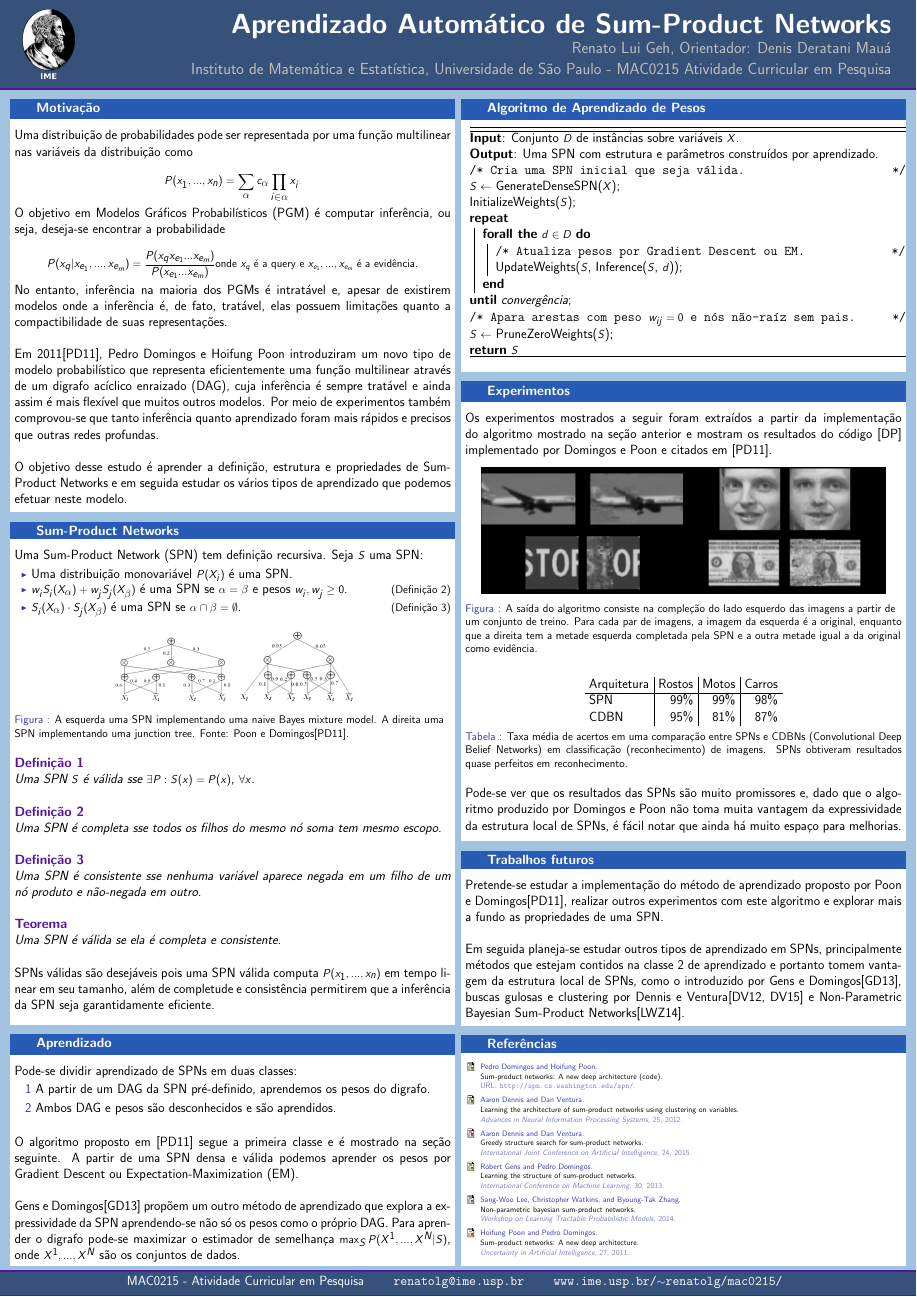
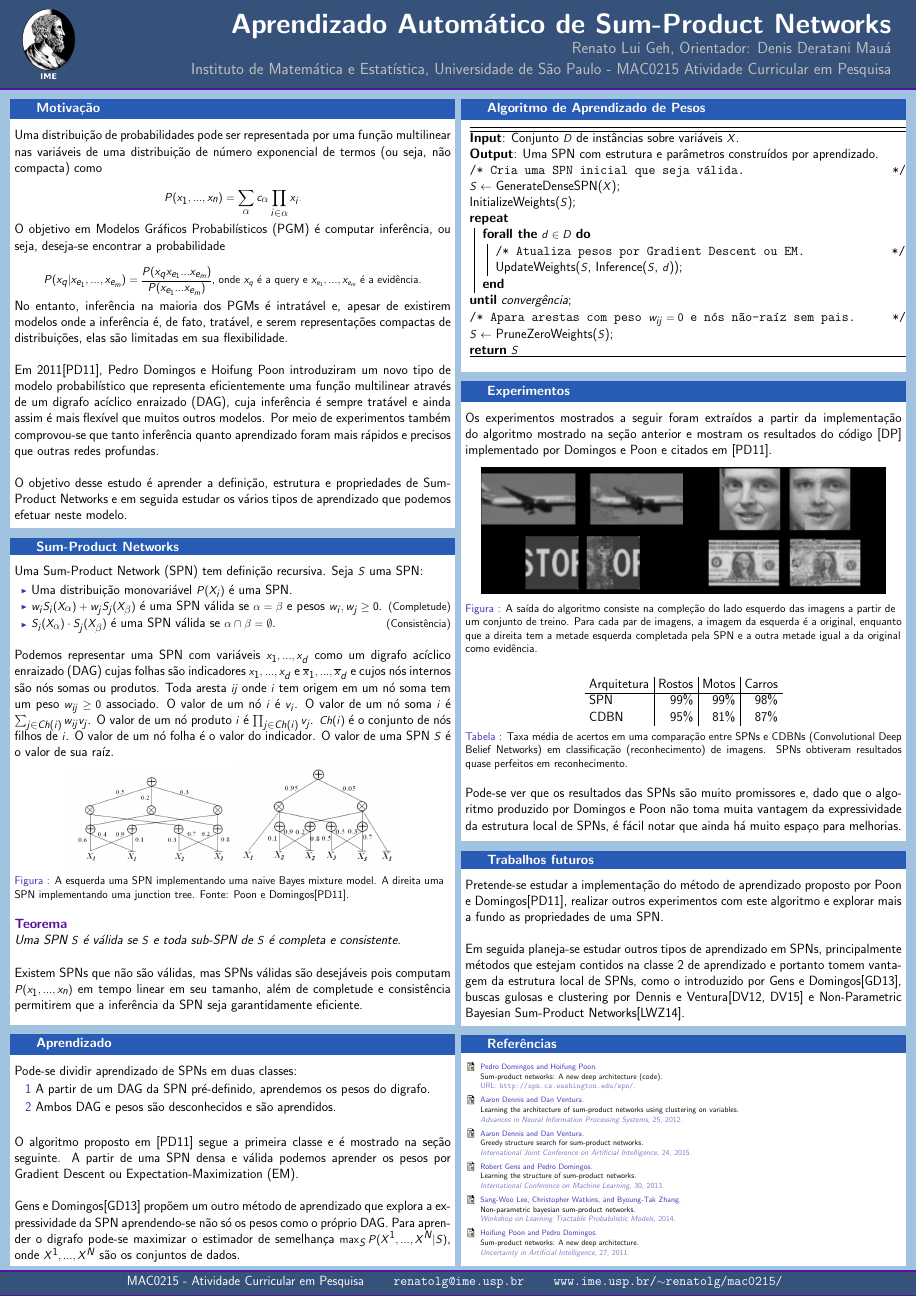
Before and after one commit to RenatoGeh/mac0215, a LaTeX poster (poster/poster.tex): the whole page. The pictures show the PDF file poster/poster.pdf that the author committed with the source.

Commit message:
Talvez últimas correções para o poster.

```diff
--- a/poster/poster.tex
+++ b/poster/poster.tex
@@ -71,7 +71,8 @@
             \begin{block}{Motivação}
               \justifying
               Uma distribuição de probabilidades pode ser representada por uma função multilinear
-              nas variáveis da distribuição como
+              nas variáveis de uma distribuição de número exponencial de termos (ou seja, não
+              compacta) como
 
               \begin{equation*}\tiny
                 P(x_1,...,x_n) = \sum_\alpha c_\alpha \prod_{i \in \alpha} x_i\text{.}
@@ -86,8 +87,8 @@
               \end{equation*}
 
               No entanto, inferência na maioria dos PGMs é intratável e, apesar de existirem
-              modelos onde a inferência é, de fato, tratável, elas possuem limitações quanto a
-              compactibilidade de suas representações. \\~\\
+              modelos onde a inferência é, de fato, tratável, e serem representações compactas de
+              distribuições, elas são limitadas em sua flexibilidade.\\~\\
 
               Em 2011\cite{poon-domingos}, Pedro Domingos e Hoifung Poon introduziram um novo tipo
               de modelo probabilístico que representa eficientemente uma função multilinear através
@@ -109,37 +110,36 @@
               Uma Sum-Product Network (SPN) tem definição recursiva. Seja $S$ uma SPN:
               \begin{itemize}
                 \item Uma distribuição monovariável $P(X_i)$ é uma SPN.
-                \item $w_iS_i(X_\alpha)+w_jS_j(X_\beta)$ é uma SPN se $\alpha=\beta$ e pesos $w_i,
-                  w_j\geq0$.\hfill\small{(Definição 2)}
-                \item \normalsize{$S_i(X_\alpha) \cdot S_j(X_\beta)$ é uma SPN se}
-                  $\alpha\cap\beta=\emptyset$.\hfill\small{(Definição 3)}
+                \item $w_iS_i(X_\alpha)+w_jS_j(X_\beta)$ é uma SPN válida se $\alpha=\beta$ e pesos
+                  $w_i,w_j\geq0$.\hfill\small{(Completude)}
+                \item \normalsize{$S_i(X_\alpha) \cdot S_j(X_\beta)$ é uma SPN válida se}
+                  $\alpha\cap\beta=\emptyset$.\hfill\small{(Consistência)} \\~\\
               \end{itemize}
 
+              Podemos representar uma SPN com variáveis $x_1,...,x_d$ como um digrafo acíclico
+              enraizado (DAG) cujas folhas são indicadores $x_1,...,x_d$ e $\overline{x}_1,...,
+              \overline{x}_d$ e cujos nós internos são nós somas ou produtos. Toda aresta $ij$ onde
+              $i$ tem origem em um nó soma tem um peso $w_{ij} \geq 0$ associado. O valor de um nó
+              $i$ é $v_i$. O valor de um nó soma $i$ é $\sum_{j \in Ch(i)} w_{ij}v_j$. O valor de
+              um nó produto $i$ é $\prod_{j \in Ch(i)} v_j$. $Ch(i)$ é o conjunto de nós filhos de
+              $i$. O valor de um nó folha é o valor do indicador. O valor de uma SPN $S$ é o valor
+              de sua raíz.
+
               \begin{figure}[h]
-                \includegraphics[scale=0.3]{spn_1.png}
-                \includegraphics[scale=0.3]{spn_2.png}
+                \includegraphics[scale=0.397]{spn_1.png}
+                \includegraphics[scale=0.397]{spn_2.png}
                 \caption{A esquerda uma SPN implementando uma naive Bayes mixture model. A direita
                   uma SPN implementando uma junction tree. Fonte: Poon e
                   Domingos\cite{poon-domingos}.}
               \end{figure}
 
-              \begin{spn-def}[1] Uma SPN $S$ é válida sse $\exists P:S(x)=P(x)$, $\forall x$.
-              \end{spn-def} \\~\\
+              \begin{spn-thm} Uma SPN $S$ é válida se $S$ e toda sub-SPN de $S$ é completa e
+                consistente.\\~\\
+              \end{spn-thm}
 
-              \begin{spn-def}[2] Uma SPN é \emph{completa} sse todos os filhos do mesmo nó soma tem
-                mesmo escopo.
-              \end{spn-def} \\~\\
-
-              \begin{spn-def}[3] Uma SPN é \emph{consistente} sse nenhuma variável aparece negada
-                em um filho de um nó produto e não-negada em outro.
-              \end{spn-def} \\~\\
-
-              \begin{spn-thm} Uma SPN é válida se ela é completa e consistente.
-              \end{spn-thm} \\~\\
-
-              SPNs válidas são desejáveis pois uma SPN válida computa $P(x_1,...,x_n)$ em tempo
-              linear em seu tamanho, além de completude e consistência permitirem que a inferência
-              da SPN seja garantidamente eficiente.
+              Existem SPNs que não são válidas, mas SPNs válidas são desejáveis pois computam
+              $P(x_1,...,x_n)$ em tempo linear em seu tamanho, além de completude e consistência
+              permitirem que a inferência da SPN seja garantidamente eficiente.
 \vspace*{0.2cm}
             \end{block}
 \vspace*{0.2cm}
```
Also changed, not shown: poster/poster.pdf, poster/poster.tex (2 more changed lines).
